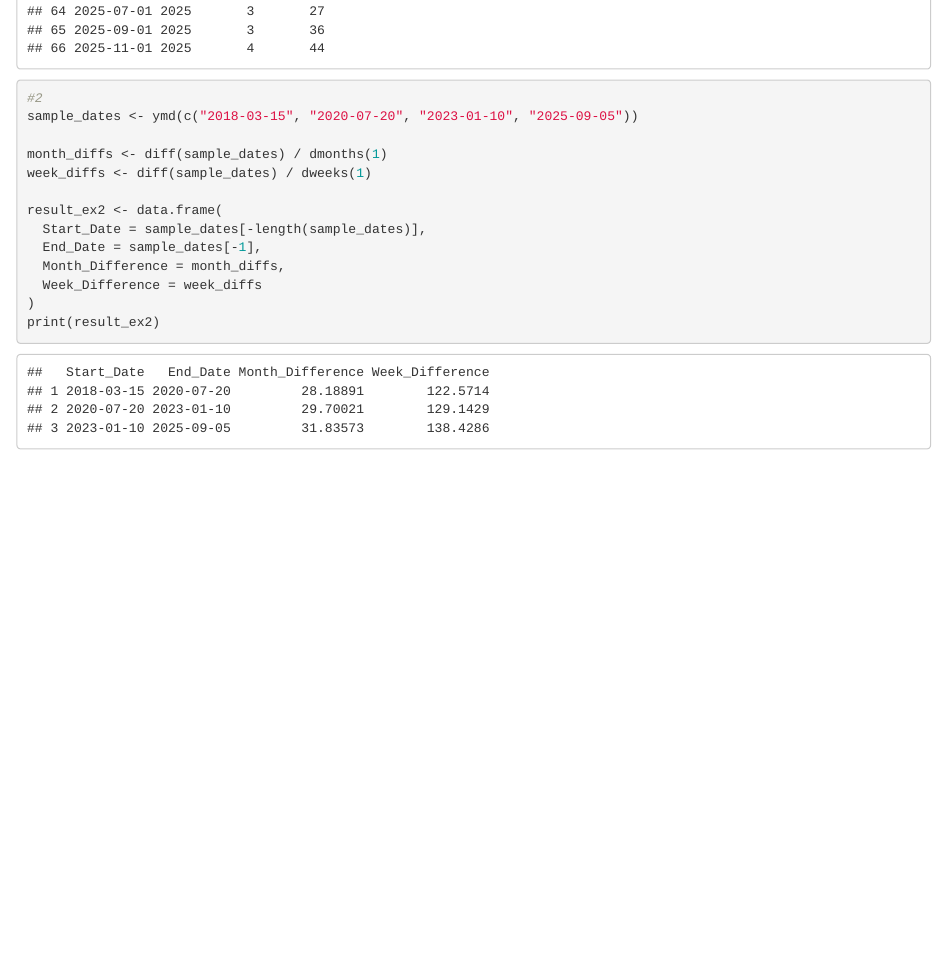
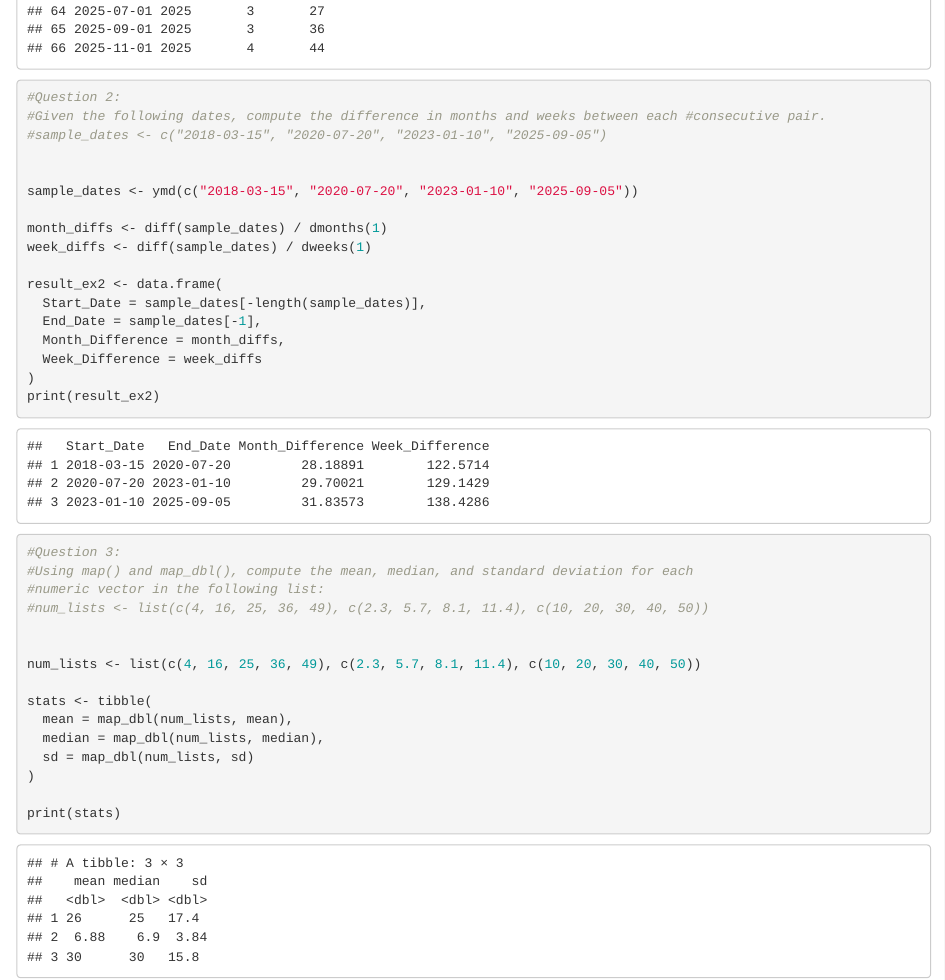
Before and after one commit to jkuoc183/hw_purrr, an R Markdown document (hw_lubridate_purrr.Rmd): the page in a window 1100 px wide, from 1630 px down before the commit and from 1650 px down after it, so that both start at the same text. Rendered offline with R 4.5, knitr and Pandoc, with nearby package versions.

Commit message:
Exercise 3: Higher-Order Functions with purrr

````diff
--- a/hw_lubridate_purrr.Rmd
+++ b/hw_lubridate_purrr.Rmd
@@ -24,7 +25,11 @@ print(result_ex1)
 ```
 
 ```{r}
-#2
+#Question 2:
+#Given the following dates, compute the difference in months and weeks between each #consecutive pair.
+#sample_dates <- c("2018-03-15", "2020-07-20", "2023-01-10", "2025-09-05")
+
+
 sample_dates <- ymd(c("2018-03-15", "2020-07-20", "2023-01-10", "2025-09-05"))
 
 month_diffs <- diff(sample_dates) / dmonths(1)
@@ -38,3 +43,20 @@ result_ex2 <- data.frame(
 )
 print(result_ex2)
 ```
+```{r}
+#Question 3:
+#Using map() and map_dbl(), compute the mean, median, and standard deviation for each
+#numeric vector in the following list:
+#num_lists <- list(c(4, 16, 25, 36, 49), c(2.3, 5.7, 8.1, 11.4), c(10, 20, 30, 40, 50))
+
+
+num_lists <- list(c(4, 16, 25, 36, 49), c(2.3, 5.7, 8.1, 11.4), c(10, 20, 30, 40, 50))
+
+stats <- tibble(
+  mean = map_dbl(num_lists, mean),
+  median = map_dbl(num_lists, median),
+  sd = map_dbl(num_lists, sd)
+)
+
+print(stats)
+```
````
Also changed, not shown: hw_lubridate_purrr.Rmd (1 more changed lines).
